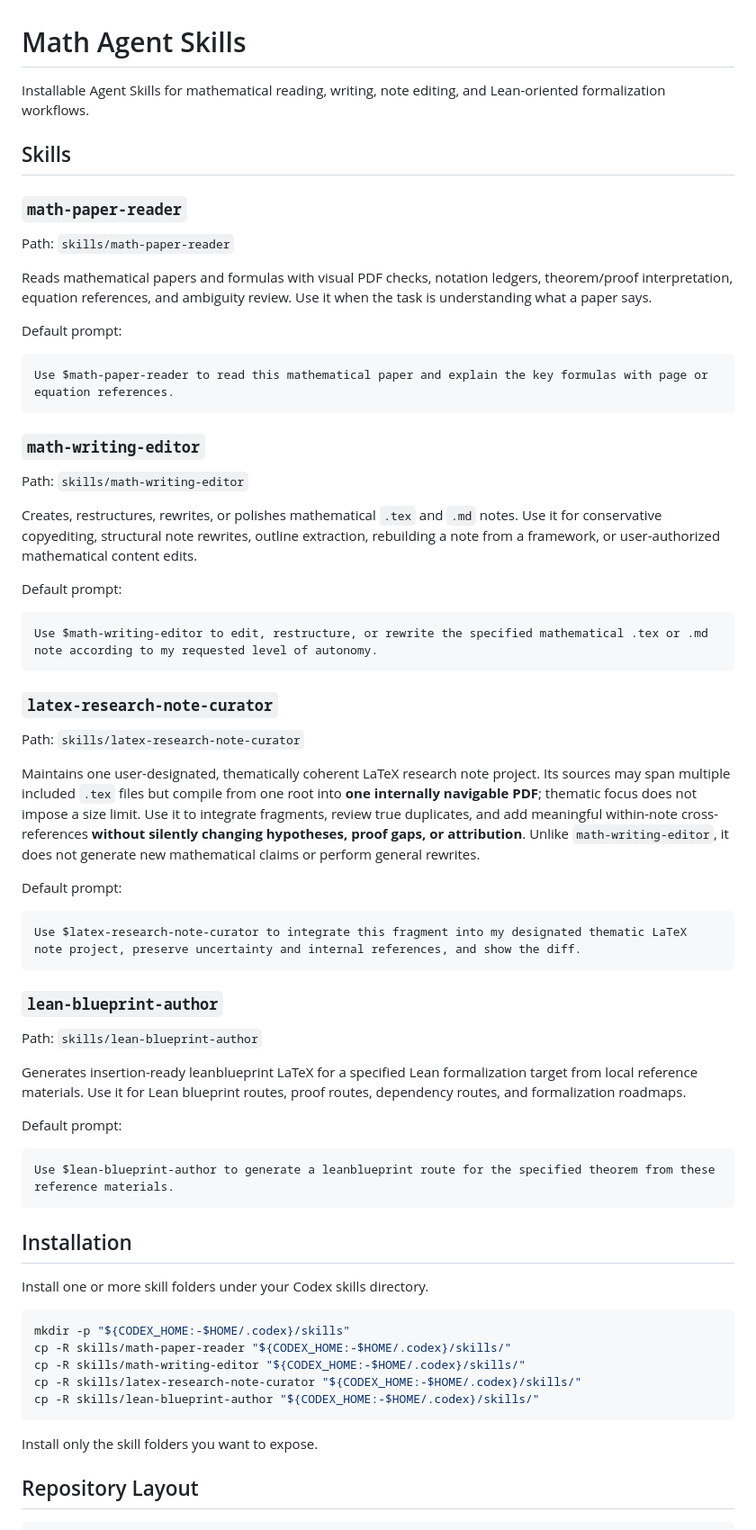
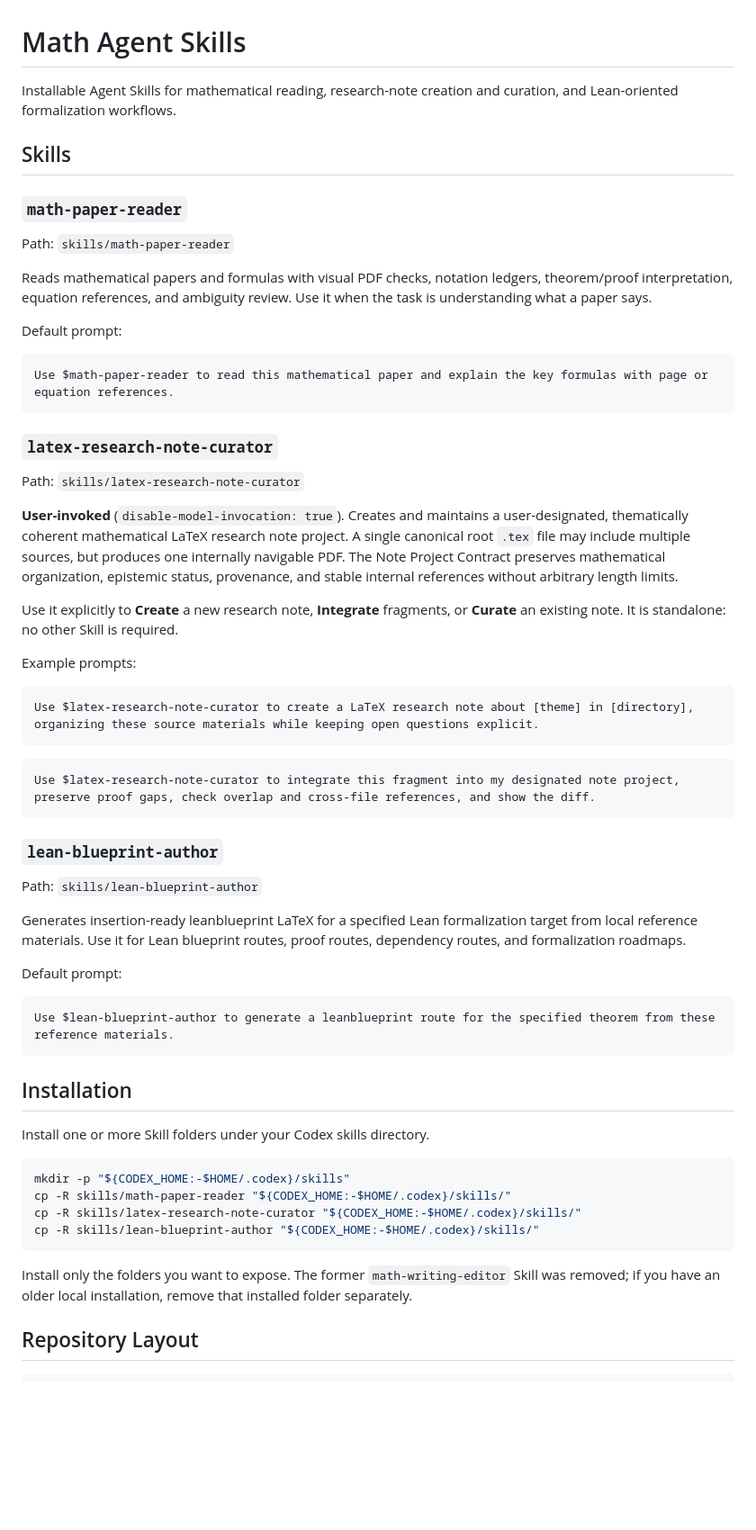
Before and after one commit to NoneMore/skills, a Markdown page: math-skills/README.md, the part around one of its changes. Shown at 90% size. GitHub-like rendering; blank space fills up the shorter version.

Commit message:
docs(math): replace retired writer with user-invoked note curator

````diff
--- a/math-skills/README.md
+++ b/math-skills/README.md
@@ -1,7 +1,6 @@
 # Math Agent Skills
 
-Installable Agent Skills for mathematical reading, writing, note editing, and
-Lean-oriented formalization workflows.
+Installable Agent Skills for mathematical reading, research-note creation and curation, and Lean-oriented formalization workflows.
 
 ## Skills
 
@@ -9,9 +8,7 @@ Lean-oriented formalization workflows.
 
 Path: `skills/math-paper-reader`
 
-Reads mathematical papers and formulas with visual PDF checks, notation
-ledgers, theorem/proof interpretation, equation references, and ambiguity
-review. Use it when the task is understanding what a paper says.
+Reads mathematical papers and formulas with visual PDF checks, notation ledgers, theorem/proof interpretation, equation references, and ambiguity review. Use it when the task is understanding what a paper says.
 
 Default prompt:
 
@@ -19,46 +16,29 @@ Default prompt:
 Use $math-paper-reader to read this mathematical paper and explain the key formulas with page or equation references.
 ```
 
-### `math-writing-editor`
-
-Path: `skills/math-writing-editor`
-
-Creates, restructures, rewrites, or polishes mathematical `.tex` and `.md`
-notes. Use it for conservative copyediting, structural note rewrites, outline
-extraction, rebuilding a note from a framework, or user-authorized
-mathematical content edits.
-
-Default prompt:
-
-```text
-Use $math-writing-editor to edit, restructure, or rewrite the specified mathematical .tex or .md note according to my requested level of autonomy.
-```
-
 ### `latex-research-note-curator`
 
 Path: `skills/latex-research-note-curator`
 
-Maintains one user-designated, thematically coherent LaTeX research note
-project. Its sources may span multiple included `.tex` files but compile from
-one root into **one internally navigable PDF**; thematic focus does not impose
-a size limit. Use it to integrate fragments, review true duplicates, and add
-meaningful within-note cross-references **without silently changing hypotheses,
-proof gaps, or attribution**. Unlike `math-writing-editor`, it does not generate
-new mathematical claims or perform general rewrites.
+**User-invoked** (`disable-model-invocation: true`). Creates and maintains a user-designated, thematically coherent mathematical LaTeX research note project. A single canonical root `.tex` file may include multiple sources, but produces one internally navigable PDF. The Note Project Contract preserves mathematical organization, epistemic status, provenance, and stable internal references without arbitrary length limits.
 
-Default prompt:
+Use it explicitly to **Create** a new research note, **Integrate** fragments, or **Curate** an existing note. It is standalone: no other Skill is required.
+
+Example prompts:
 
 ```text
-Use $latex-research-note-curator to integrate this fragment into my designated thematic LaTeX note project, preserve uncertainty and internal references, and show the diff.
+Use $latex-research-note-curator to create a LaTeX research note about [theme] in [directory], organizing these source materials while keeping open questions explicit.
+```
+
+```text
+Use $latex-research-note-curator to integrate this fragment into my designated note project, preserve proof gaps, check overlap and cross-file references, and show the diff.
 ```
 
 ### `lean-blueprint-author`
 
 Path: `skills/lean-blueprint-author`
 
-Generates insertion-ready leanblueprint LaTeX for a specified Lean
-formalization target from local reference materials. Use it for Lean blueprint
-routes, proof routes, dependency routes, and formalization roadmaps.
+Generates insertion-ready leanblueprint LaTeX for a specified Lean formalization target from local reference materials. Use it for Lean blueprint routes, proof routes, dependency routes, and formalization roadmaps.
 
 Default prompt:
 
@@ -68,17 +48,16 @@ Use $lean-blueprint-author to generate a leanblueprint route for the specified t
 
 ## Installation
 
-Install one or more skill folders under your Codex skills directory.
+Install one or more Skill folders under your Codex skills directory.
 
 ```sh
 mkdir -p "${CODEX_HOME:-$HOME/.codex}/skills"
 cp -R skills/math-paper-reader "${CODEX_HOME:-$HOME/.codex}/skills/"
-cp -R skills/math-writing-editor "${CODEX_HOME:-$HOME/.codex}/skills/"
 cp -R skills/latex-research-note-curator "${CODEX_HOME:-$HOME/.codex}/skills/"
 cp -R skills/lean-blueprint-author "${CODEX_HOME:-$HOME/.codex}/skills/"
 ```
 
-Install only the skill folders you want to expose.
+Install only the folders you want to expose. The former `math-writing-editor` Skill was removed; if you have an older local installation, remove that installed folder separately.
 
 ## Repository Layout
 
````
Also changed, not shown: other parts of math-skills/README.md (+2 -8 lines).
